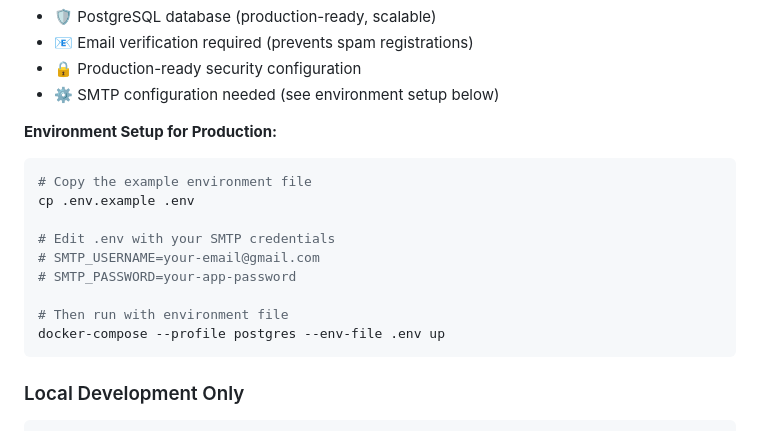
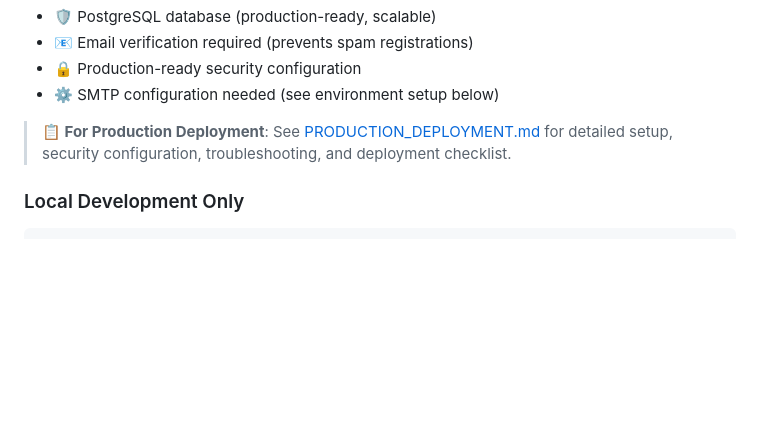
Before and after one commit to PedroFlores1996/democrasite, a Markdown page: README.md, the part around the change. GitHub-like rendering; blank space fills up the shorter version.

````diff
--- a/README.md
+++ b/README.md
@@ -58,18 +58,7 @@ docker-compose --profile postgres down
 - 🔒 Production-ready security configuration
 - ⚙️ SMTP configuration needed (see environment setup below)
 
-**Environment Setup for Production:**
-```bash
-# Copy the example environment file
-cp .env.example .env
-
-# Edit .env with your SMTP credentials
-# SMTP_USERNAME=your-email@gmail.com
-# SMTP_PASSWORD=your-app-password
-
-# Then run with environment file
-docker-compose --profile postgres --env-file .env up
-```
+> **📋 For Production Deployment**: See [PRODUCTION_DEPLOYMENT.md](./PRODUCTION_DEPLOYMENT.md) for detailed setup, security configuration, troubleshooting, and deployment checklist.
 
 ### Local Development Only
 
````
Also changed, not shown: POSTGRESQL_SETUP.md (deleted, +0 -304 lines), PRODUCTION_DEPLOYMENT.md (added, +319 -0 lines).
